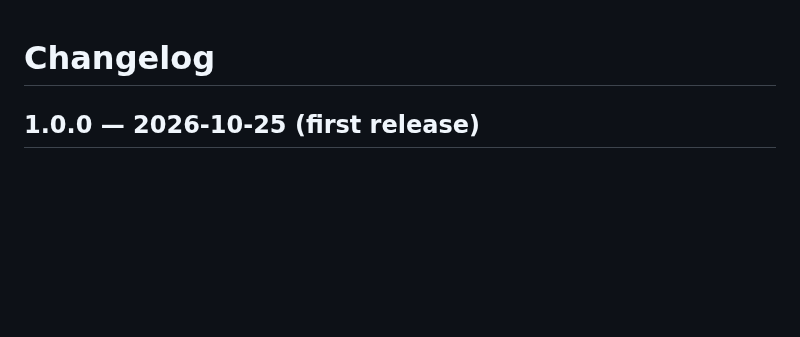
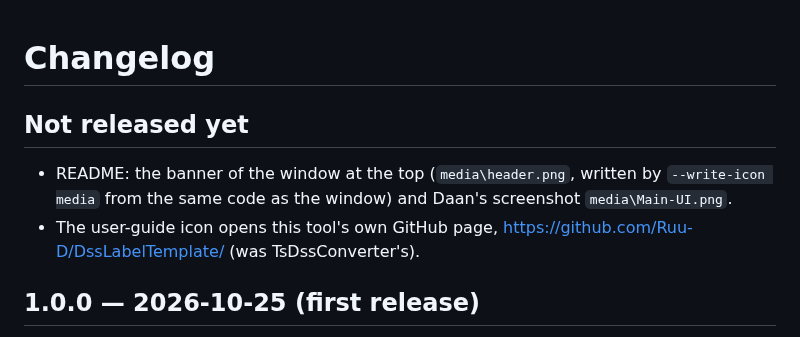
Before and after one commit to Ruu-D/DssLabelTemplate, a Markdown page: CHANGELOG.md, the part around the change. GitHub-like rendering; blank space fills up the shorter version.

```diff
--- a/CHANGELOG.md
+++ b/CHANGELOG.md
@@ -1,4 +1,10 @@
 # Changelog
+
+## Not released yet
+
+- README: the banner of the window at the top (`media\header.png`, written by `--write-icon media` from the same code as
+  the window) and Daan's screenshot `media\Main-UI.png`.
+- The user-guide icon opens this tool's own GitHub page, https://github.com/Ruu-D/DssLabelTemplate/ (was TsDssConverter's).
 
 ## 1.0.0 — 2026-10-25 (first release)
 
```
Also changed, not shown: README.md (+4 -2 lines), media/Main-UI.png (added), media/header.png (added), 2 other files.
